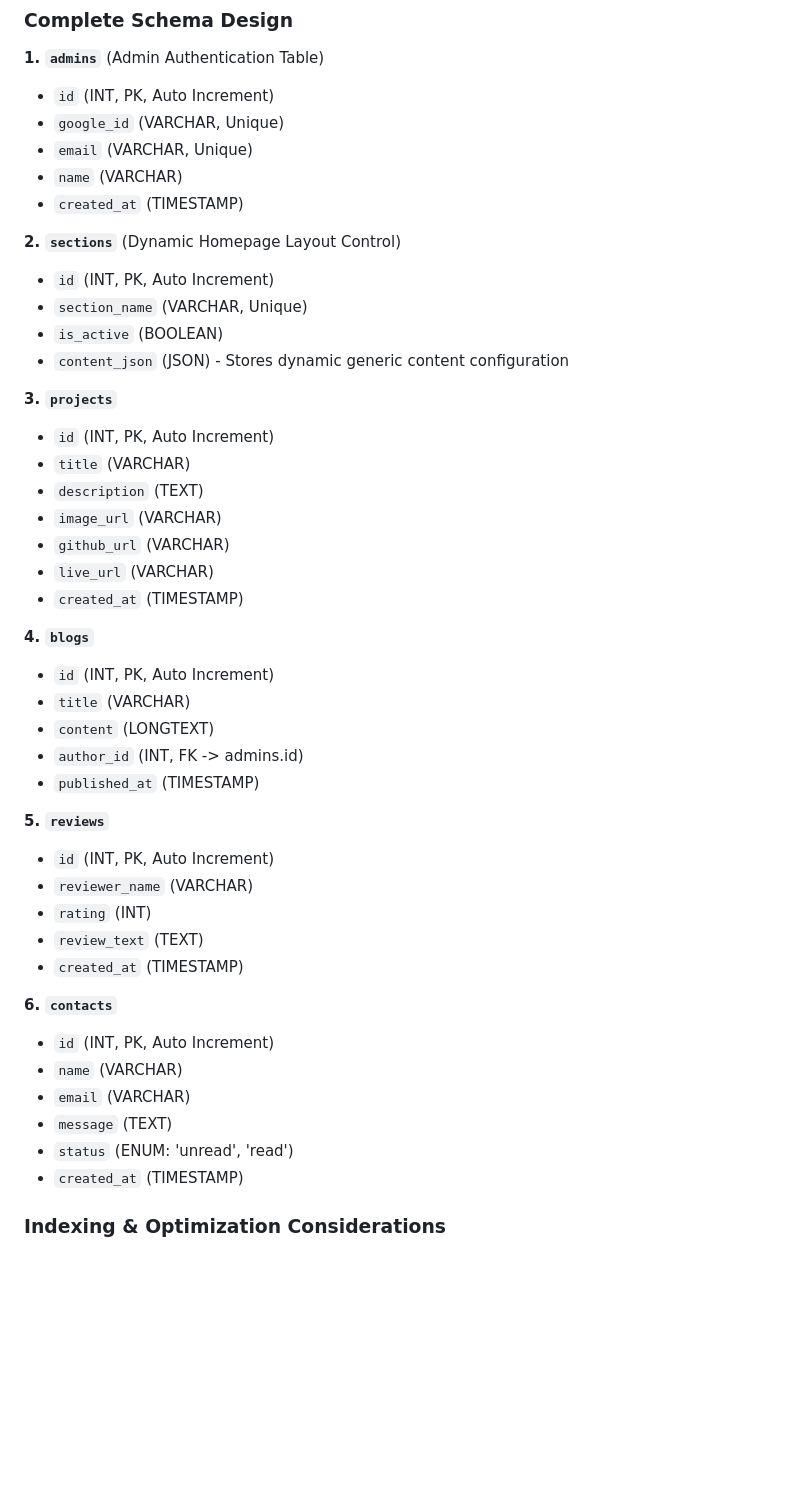
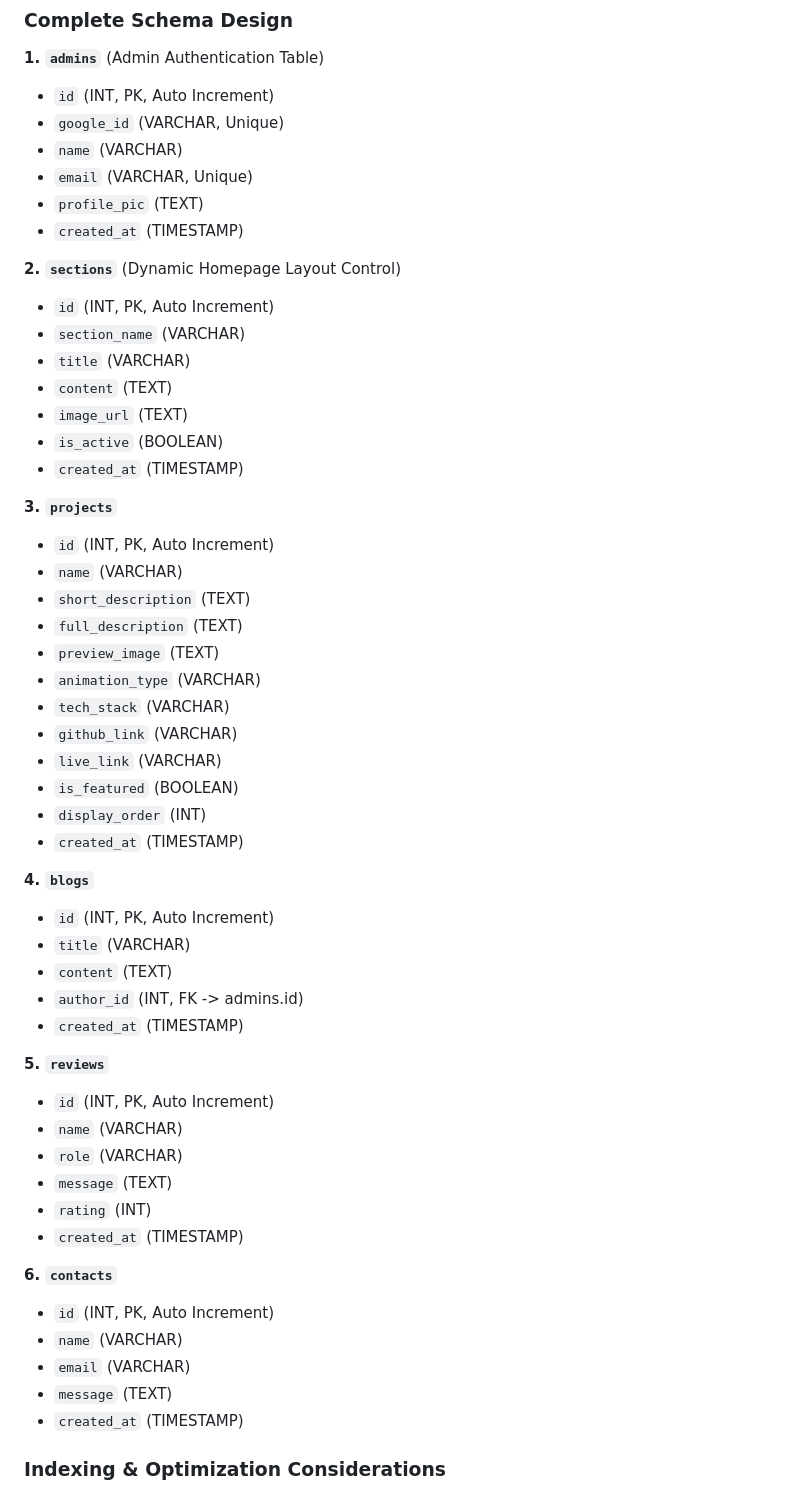
Before and after one commit to Mr-Ali01/samir-ali-portfolio, a Markdown page: docs/plan.md, the part around the change. GitHub-like rendering; blank space fills up the shorter version.

```diff
--- a/docs/plan.md
+++ b/docs/plan.md
@@ -109,37 +109,47 @@ Transition from manual `http` module handling to Express.js. Routes are strictly
 **1. `admins`** (Admin Authentication Table)
 * `id` (INT, PK, Auto Increment)
 * `google_id` (VARCHAR, Unique)
+* `name` (VARCHAR)
 * `email` (VARCHAR, Unique)
-* `name` (VARCHAR)
+* `profile_pic` (TEXT)
 * `created_at` (TIMESTAMP)
 
 **2. `sections`** (Dynamic Homepage Layout Control)
 * `id` (INT, PK, Auto Increment)
-* `section_name` (VARCHAR, Unique)
+* `section_name` (VARCHAR)
+* `title` (VARCHAR)
+* `content` (TEXT)
+* `image_url` (TEXT)
 * `is_active` (BOOLEAN)
-* `content_json` (JSON) - Stores dynamic generic content configuration
+* `created_at` (TIMESTAMP)
 
 **3. `projects`**
 * `id` (INT, PK, Auto Increment)
-* `title` (VARCHAR)
-* `description` (TEXT)
-* `image_url` (VARCHAR)
-* `github_url` (VARCHAR)
-* `live_url` (VARCHAR)
+* `name` (VARCHAR)
+* `short_description` (TEXT)
+* `full_description` (TEXT)
+* `preview_image` (TEXT)
+* `animation_type` (VARCHAR)
+* `tech_stack` (VARCHAR)
+* `github_link` (VARCHAR)
+* `live_link` (VARCHAR)
+* `is_featured` (BOOLEAN)
+* `display_order` (INT)
 * `created_at` (TIMESTAMP)
 
 **4. `blogs`**
 * `id` (INT, PK, Auto Increment)
 * `title` (VARCHAR)
-* `content` (LONGTEXT)
+* `content` (TEXT)
 * `author_id` (INT, FK -> admins.id)
-* `published_at` (TIMESTAMP)
+* `created_at` (TIMESTAMP)
 
 **5. `reviews`**
 * `id` (INT, PK, Auto Increment)
-* `reviewer_name` (VARCHAR)
+* `name` (VARCHAR)
+* `role` (VARCHAR)
+* `message` (TEXT)
 * `rating` (INT)
-* `review_text` (TEXT)
 * `created_at` (TIMESTAMP)
 
 **6. `contacts`**
@@ -147,7 +157,6 @@ Transition from manual `http` module handling to Express.js. Routes are strictly
 * `name` (VARCHAR)
 * `email` (VARCHAR)
 * `message` (TEXT)
-* `status` (ENUM: 'unread', 'read')
 * `created_at` (TIMESTAMP)
 
 ### Indexing & Optimization Considerations
```
Also changed, not shown: README.md (+111 -0 lines).
